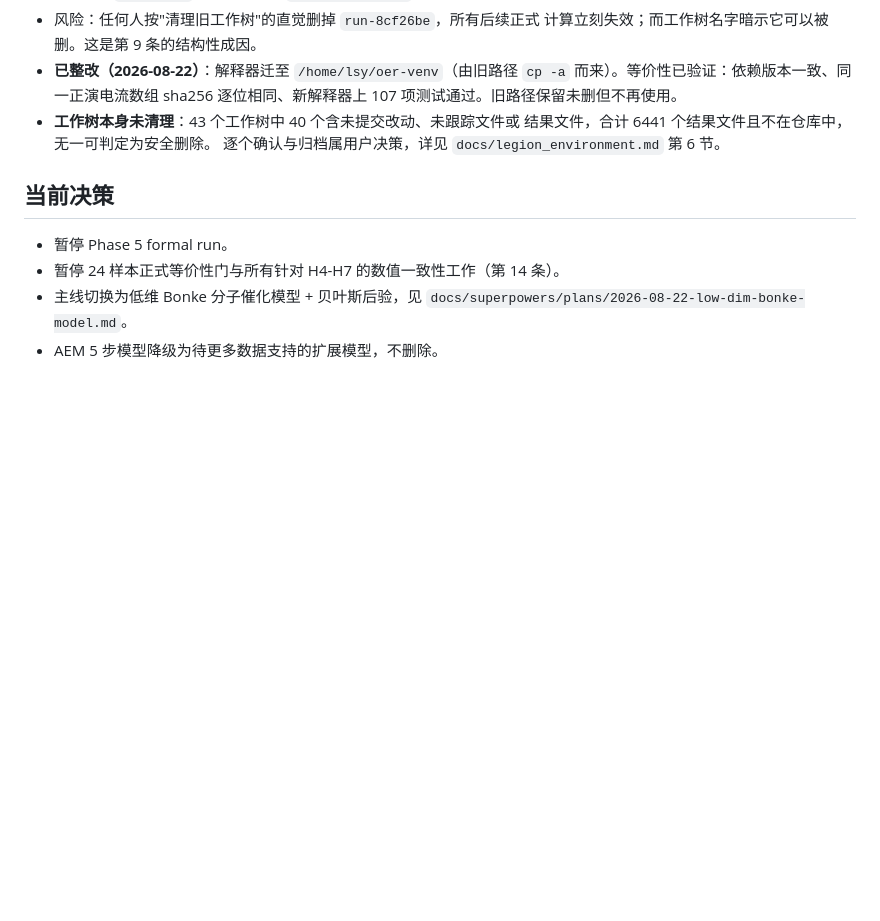
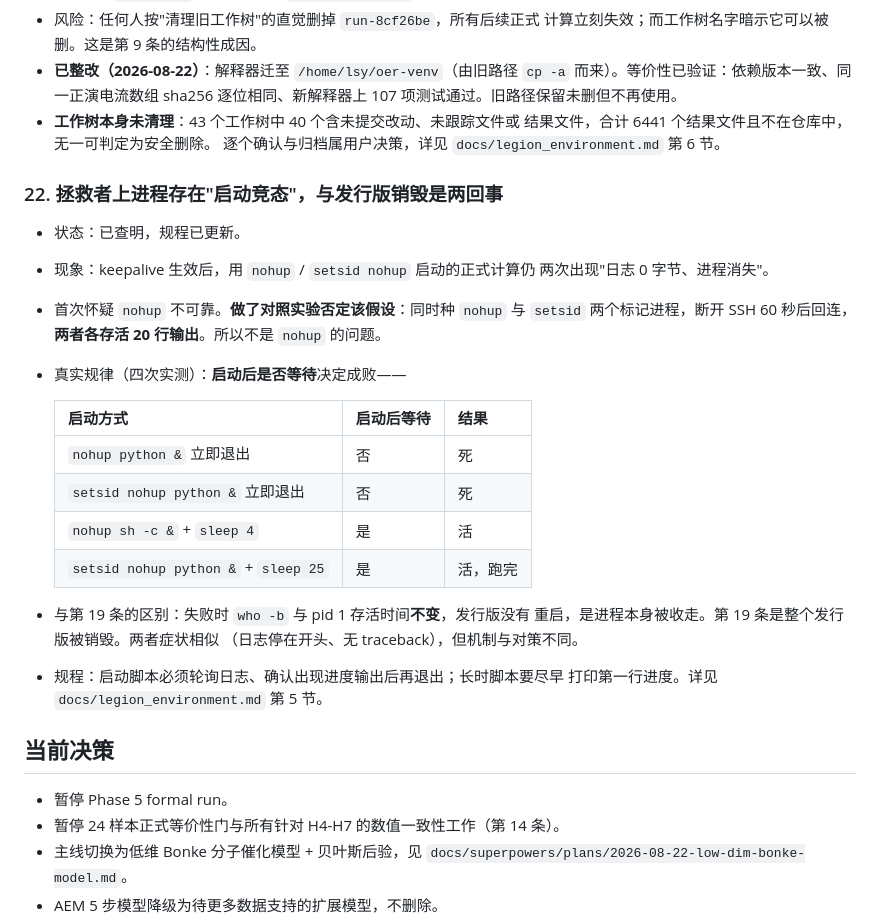
Before and after one commit to Lsy04-c/FTacV-Alkaline-OER, a Markdown page: docs/项目纠错.md, the part around the change. GitHub-like rendering; blank space fills up the shorter version.

```diff
--- a/docs/项目纠错.md
+++ b/docs/项目纠错.md
@@ -285,6 +285,29 @@
   结果文件，合计 6441 个结果文件且不在仓库中，无一可判定为安全删除。
   逐个确认与归档属用户决策，详见 `docs/legion_environment.md` 第 6 节。
 
+### 22. 拯救者上进程存在"启动竞态"，与发行版销毁是两回事
+
+- 状态：已查明，规程已更新。
+- 现象：keepalive 生效后，用 `nohup` / `setsid nohup` 启动的正式计算仍
+  两次出现"日志 0 字节、进程消失"。
+- 首次怀疑 `nohup` 不可靠。**做了对照实验否定该假设**：同时种
+  `nohup` 与 `setsid` 两个标记进程，断开 SSH 60 秒后回连，**两者各存活
+  20 行输出**。所以不是 `nohup` 的问题。
+- 真实规律（四次实测）：**启动后是否等待**决定成败——
+
+  | 启动方式 | 启动后等待 | 结果 |
+  |---|---|---|
+  | `nohup python &` 立即退出 | 否 | 死 |
+  | `setsid nohup python &` 立即退出 | 否 | 死 |
+  | `nohup sh -c &` + `sleep 4` | 是 | 活 |
+  | `setsid nohup python &` + `sleep 25` | 是 | 活，跑完 |
+
+- 与第 19 条的区别：失败时 `who -b` 与 pid 1 存活时间**不变**，发行版没有
+  重启，是进程本身被收走。第 19 条是整个发行版被销毁。两者症状相似
+  （日志停在开头、无 traceback），但机制与对策不同。
+- 规程：启动脚本必须轮询日志、确认出现进度输出后再退出；长时脚本要尽早
+  打印第一行进度。详见 `docs/legion_environment.md` 第 5 节。
+
 ## 当前决策
 
 - 暂停 Phase 5 formal run。
```
Also changed, not shown: docs/legion_environment.md (+32 -3 lines).
